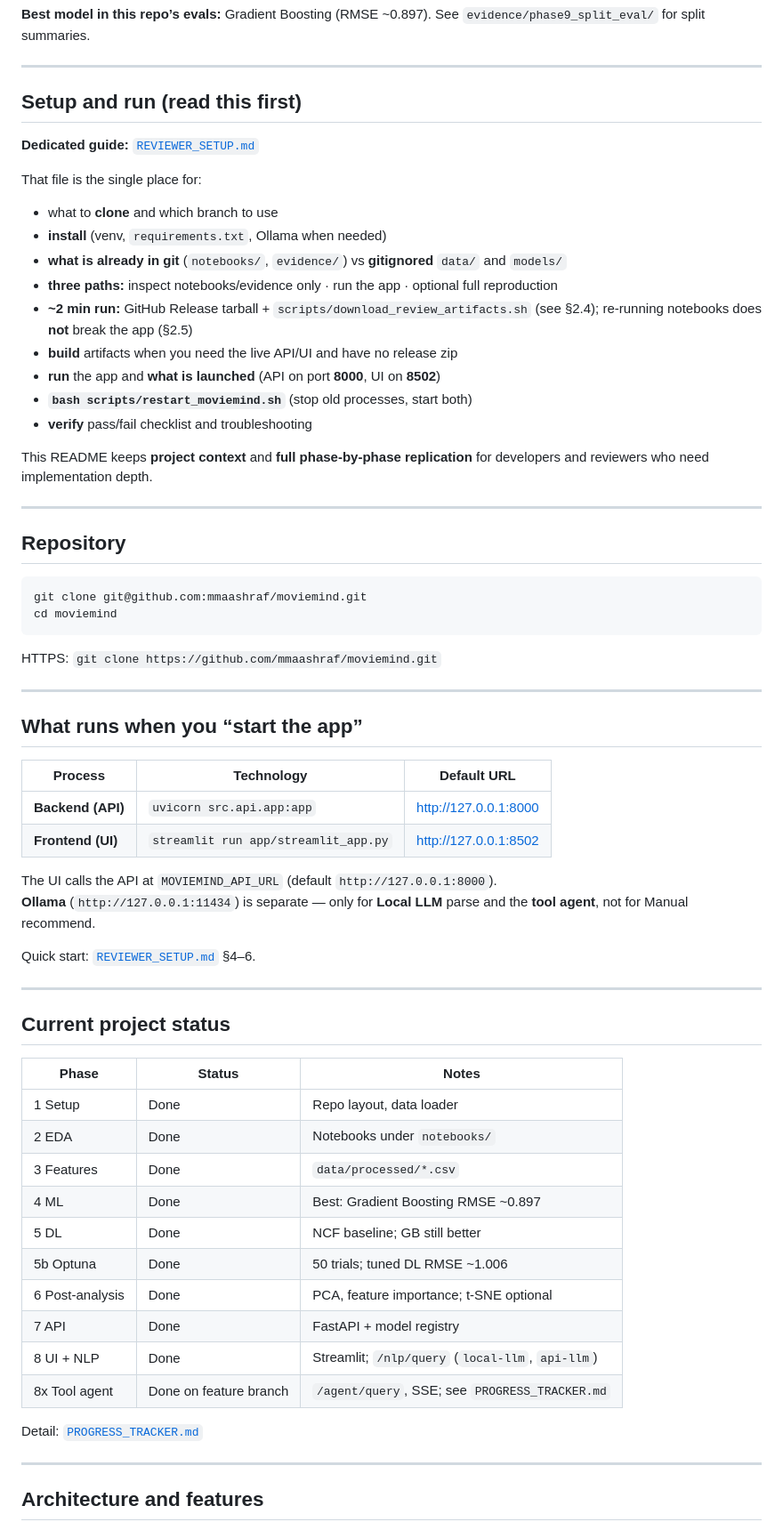
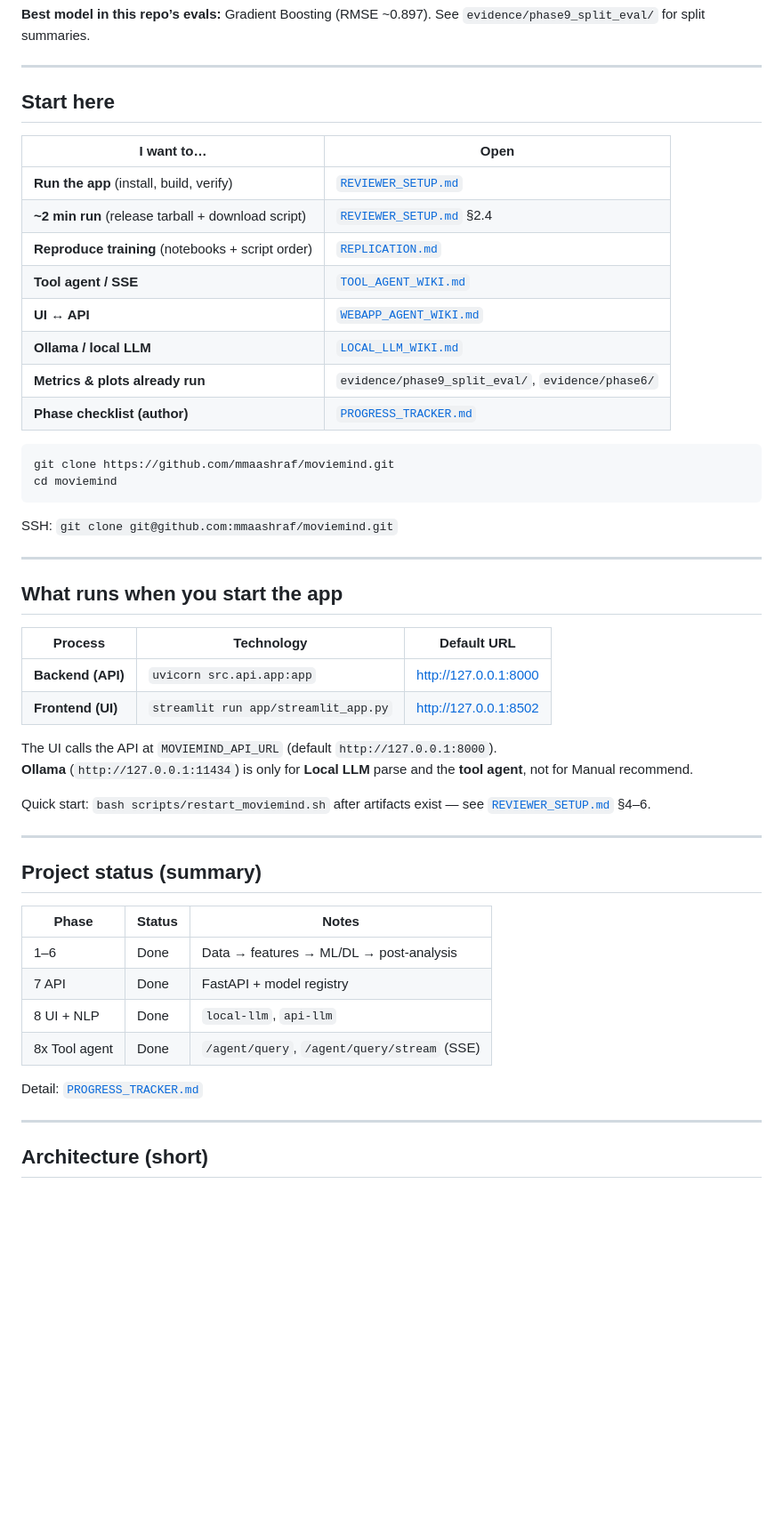
Before and after one commit to mmaashraf/moviemind, a Markdown page: README.md, the part around one of its changes. Shown at 89% size. Rendered like a GitHub page; blank space fills up the shorter version.

````diff
--- a/README.md
+++ b/README.md
@@ -6,38 +6,29 @@ End-to-end capstone on **MovieLens 1M**: feature engineering, ML/DL models, Fast
 
 ---
 
-## Setup and run (read this first)
+## Start here
 
-**Dedicated guide:** [`REVIEWER_SETUP.md`](REVIEWER_SETUP.md)
+| I want to… | Open |
+|------------|------|
+| **Run the app** (install, build, verify) | [`REVIEWER_SETUP.md`](REVIEWER_SETUP.md) |
+| **~2 min run** (release tarball + download script) | [`REVIEWER_SETUP.md`](REVIEWER_SETUP.md) §2.4 |
+| **Reproduce training** (notebooks + script order) | [`REPLICATION.md`](REPLICATION.md) |
+| **Tool agent / SSE** | [`TOOL_AGENT_WIKI.md`](TOOL_AGENT_WIKI.md) |
+| **UI ↔ API** | [`WEBAPP_AGENT_WIKI.md`](WEBAPP_AGENT_WIKI.md) |
+| **Ollama / local LLM** | [`LOCAL_LLM_WIKI.md`](LOCAL_LLM_WIKI.md) |
+| **Metrics & plots already run** | `evidence/phase9_split_eval/`, `evidence/phase6/` |
+| **Phase checklist (author)** | [`PROGRESS_TRACKER.md`](PROGRESS_TRACKER.md) |
 
-That file is the single place for:
+```bash
+git clone https://github.com/mmaashraf/moviemind.git
+cd moviemind
+```
 
-- what to **clone** and which branch to use
-- **install** (venv, `requirements.txt`, Ollama when needed)
-- **what is already in git** (`notebooks/`, `evidence/`) vs **gitignored** `data/` and `models/`
-- **three paths:** inspect notebooks/evidence only · run the app · optional full reproduction
-- **~2 min run:** GitHub Release tarball + `scripts/download_review_artifacts.sh` (see §2.4); re-running notebooks does **not** break the app (§2.5)
-- **build** artifacts when you need the live API/UI and have no release zip
-- **run** the app and **what is launched** (API on port **8000**, UI on **8502**)
-- **`bash scripts/restart_moviemind.sh`** (stop old processes, start both)
-- **verify** pass/fail checklist and troubleshooting
-
-This README keeps **project context** and **full phase-by-phase replication** for developers and reviewers who need implementation depth.
+SSH: `git clone git@github.com:mmaashraf/moviemind.git`
 
 ---
 
-## Repository
-
-```bash
-git clone git@github.com:mmaashraf/moviemind.git
-cd moviemind
-```
-
-HTTPS: `git clone https://github.com/mmaashraf/moviemind.git`
-
----
-
-## What runs when you “start the app”
+## What runs when you start the app
 
 | Process | Technology | Default URL |
 |---------|------------|-------------|
@@ -45,30 +36,24 @@ HTTPS: `git clone https://github.com/mmaashraf/moviemind.git`
 | **Frontend (UI)** | `streamlit run app/streamlit_app.py` | http://127.0.0.1:8502 |
 
 The UI calls the API at `MOVIEMIND_API_URL` (default `http://127.0.0.1:8000`).
-**Ollama** (`http://127.0.0.1:11434`) is separate — only for **Local LLM** parse and the **tool agent**, not for Manual recommend.
+**Ollama** (`http://127.0.0.1:11434`) is only for **Local LLM** parse and the **tool agent**, not for Manual recommend.
 
-Quick start: [`REVIEWER_SETUP.md`](REVIEWER_SETUP.md) §4–6.
+Quick start: `bash scripts/restart_moviemind.sh` after artifacts exist — see [`REVIEWER_SETUP.md`](REVIEWER_SETUP.md) §4–6.
 
 ---
 
-## Current project status
+## Project status (summary)
 
 | Phase | Status | Notes |
 |-------|--------|--------|
-| 1 Setup | Done | Repo layout, data loader |
-| 2 EDA | Done | Notebooks under `notebooks/` |
-| 3 Features | Done | `data/processed/*.csv` |
-| 4 ML | Done | Best: Gradient Boosting RMSE ~0.897 |
-| 5 DL | Done | NCF baseline; GB still better |
-| 5b Optuna | Done | 50 trials; tuned DL RMSE ~1.006 |
-| 6 Post-analysis | Done | PCA, feature importance; t-SNE optional |
+| 1–6 | Done | Data → features → ML/DL → post-analysis |
 | 7 API | Done | FastAPI + model registry |
-| 8 UI + NLP | Done | Streamlit; `/nlp/query` (`local-llm`, `api-llm`) |
-| 8x Tool agent | Done on feature branch | `/agent/query`, SSE; see `PROGRESS_TRACKER.md` |
+| 8 UI + NLP | Done | `local-llm`, `api-llm` |
+| 8x Tool agent | Done | `/agent/query`, `/agent/query/stream` (SSE) |
 
 Detail: [`PROGRESS_TRACKER.md`](PROGRESS_TRACKER.md)
 
 ---
 
-## Architecture and features
+## Architecture (short)
 
````
Also changed, not shown: other parts of README.md (+36 -172 lines), REPLICATION.md (added, +130 -0 lines), REVIEWER_SETUP.md (+4 -5 lines).
